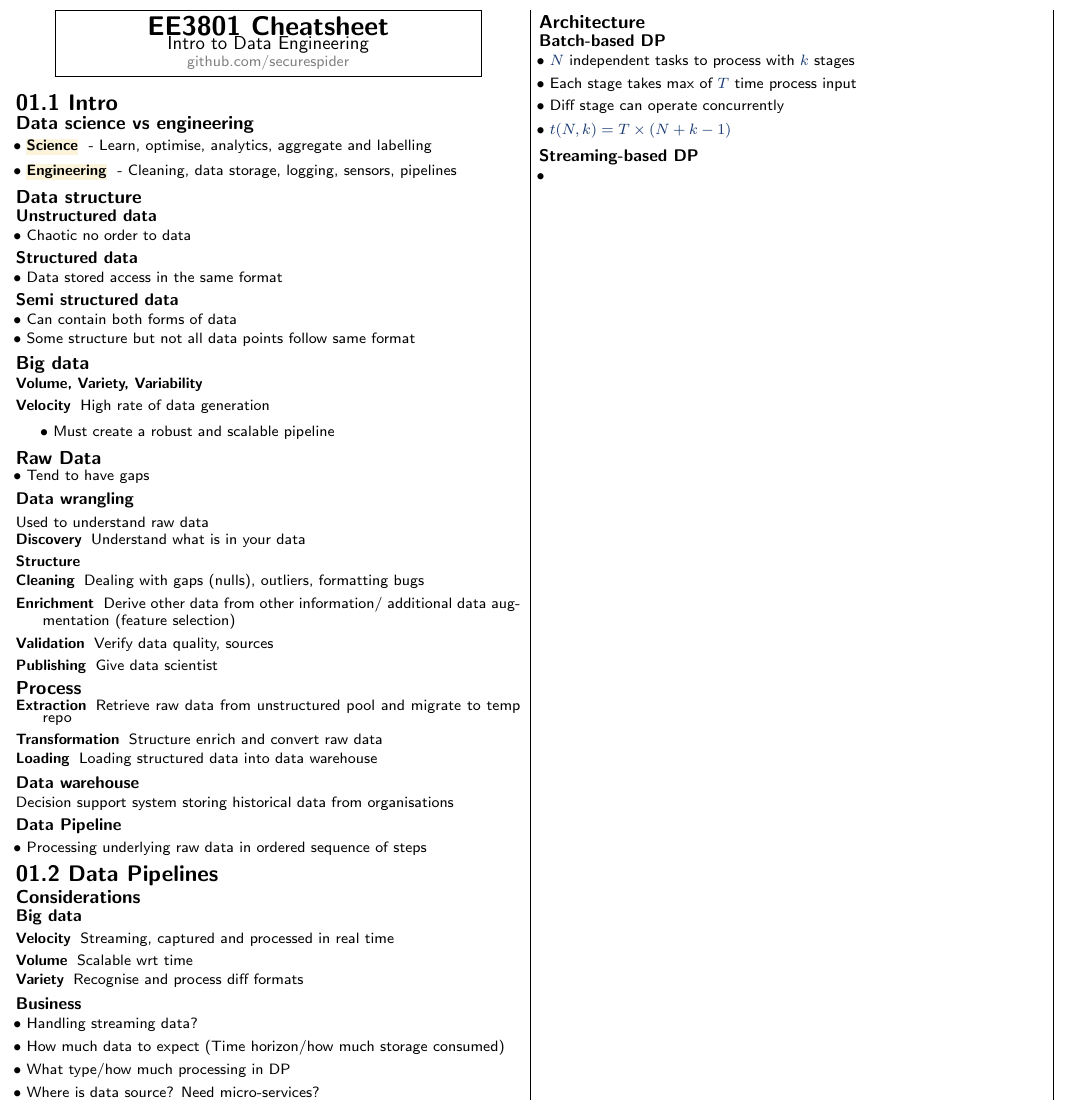
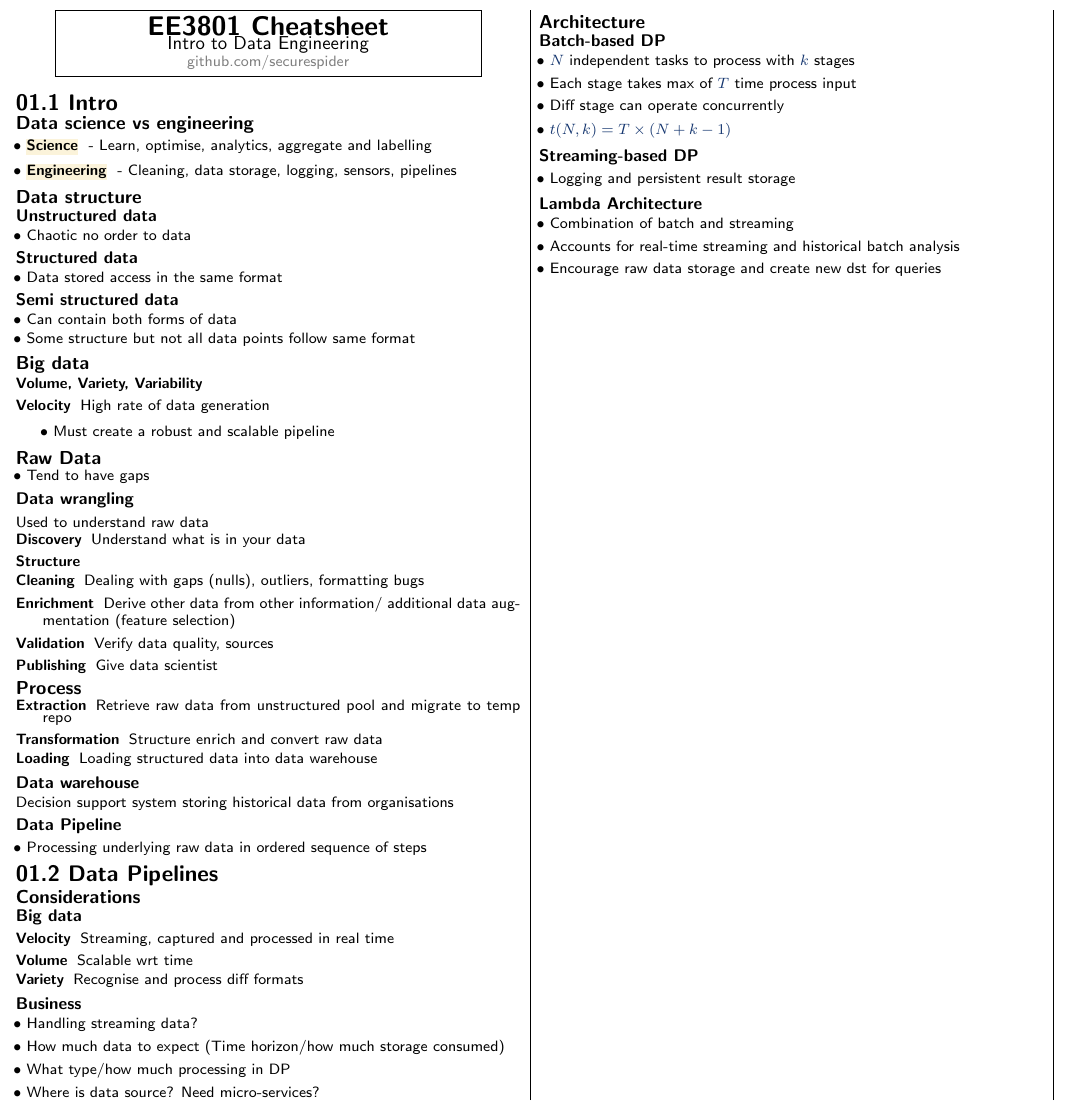
Before and after one commit to securespider/nus-cheatsheet, a LaTeX document (EE3801/ee3801-cheatsheet.tex): part of the page, cut so that both start at the same text. Compiled offline with pdfLaTeX.

Commit message:
Added chap 1.2 stuff

```diff
--- a/EE3801/ee3801-cheatsheet.tex
+++ b/EE3801/ee3801-cheatsheet.tex
@@ -174,7 +174,13 @@ Decision support system storing historical data from organisations
 \end{itemize}
 \subsubsection{Streaming-based DP}
 \begin{itemize}
-	\item
+	\item Logging and persistent result storage
+\end{itemize}
+\subsubsection{Lambda Architecture}
+\begin{itemize}
+	\item Combination of batch and streaming
+	\item Accounts for real-time streaming and historical batch analysis
+	\item Encourage raw data storage and create new dst for queries
 \end{itemize}
 \end{multicols*}
 \end{document}
```
Also changed, not shown: EE3801/ee3801-cheatsheet.pdf.
